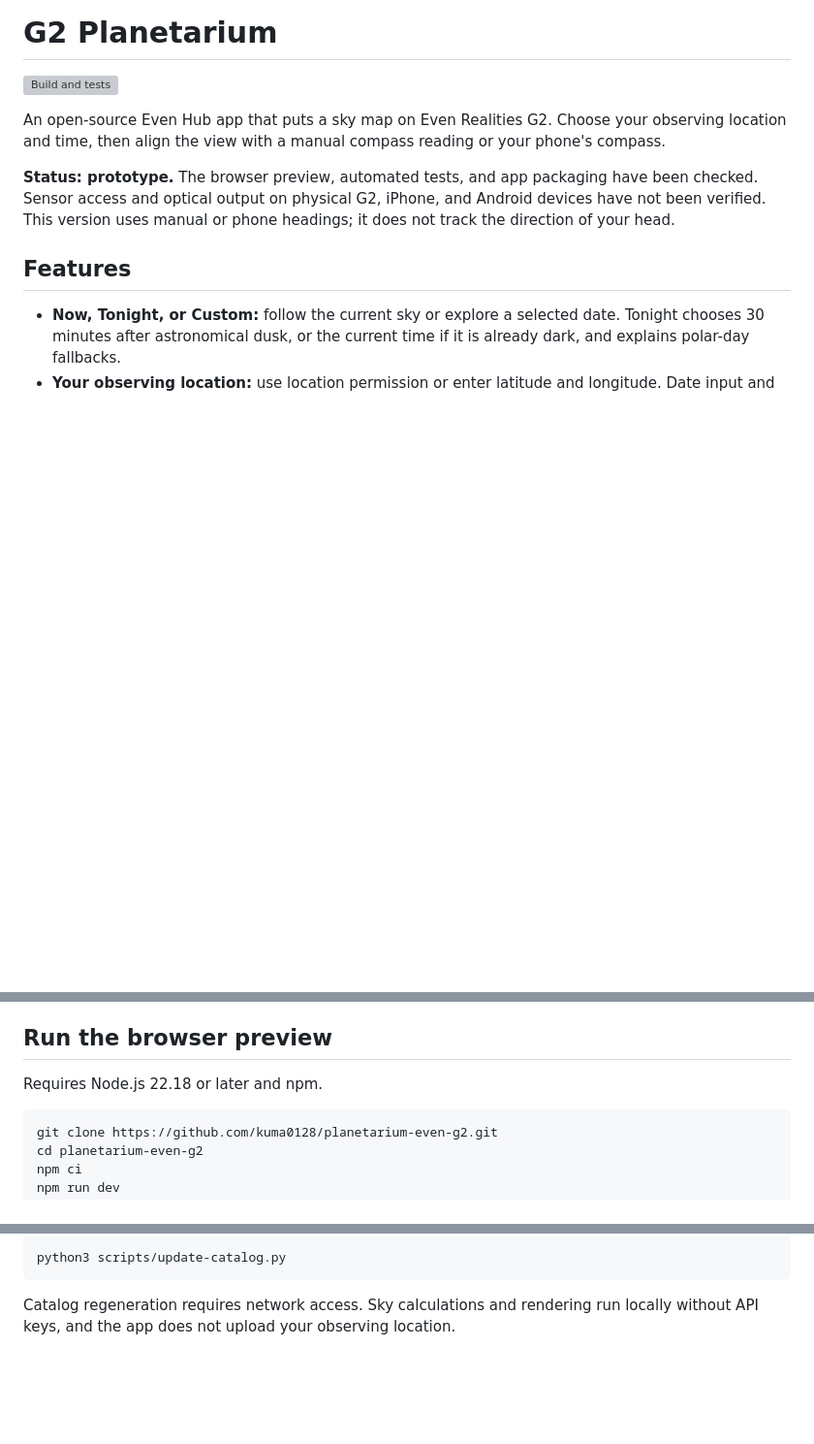
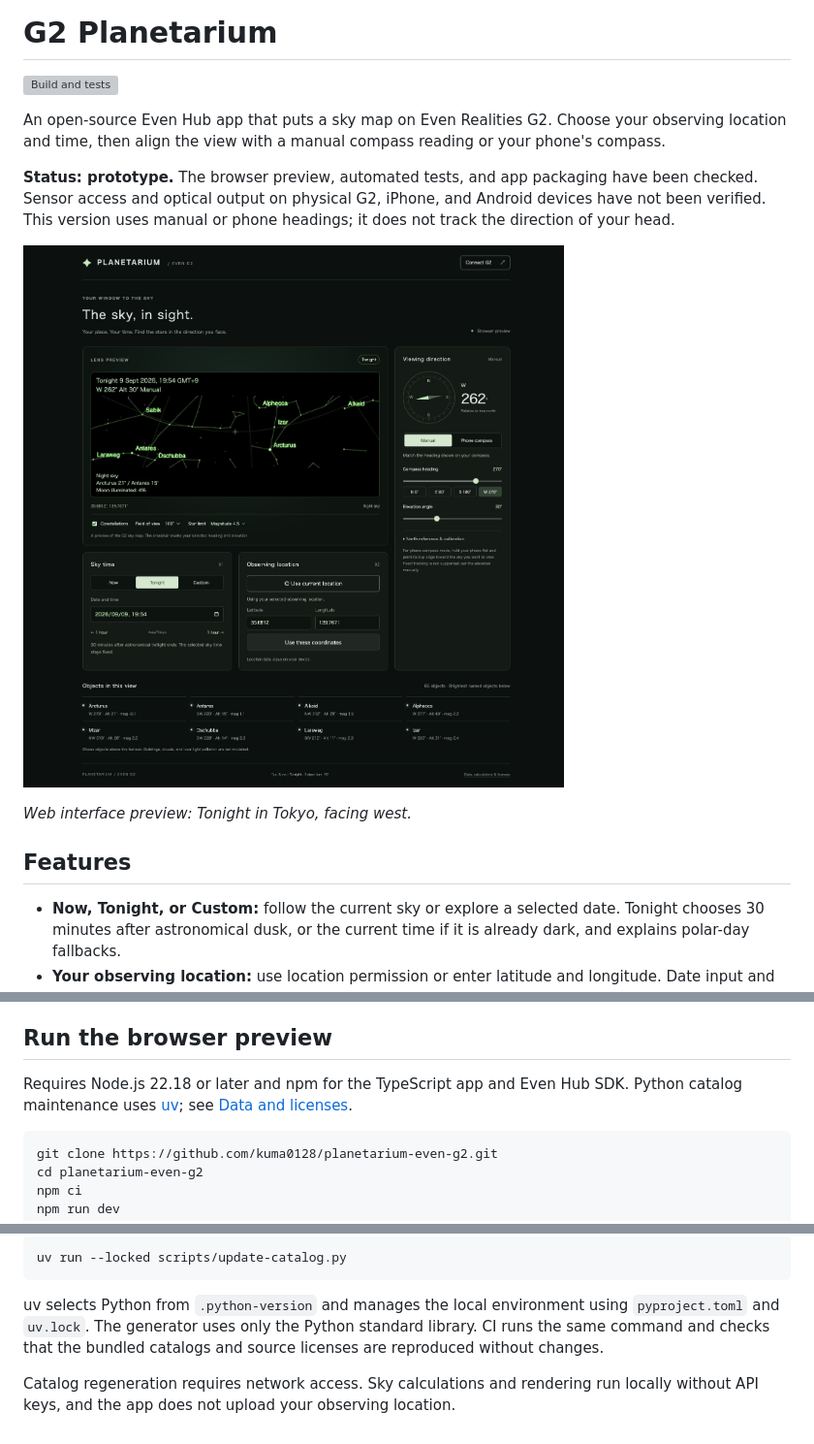
Before and after one commit to kuma0128/planetarium-even-g2, a Markdown page: README.md, 3 parts joined by grey strips. Shown: that part at 97% size. Rendered like a GitHub page; pictures changed too: docs/images/planetarium-ui.jpg (added); blank space fills up the shorter version; grey boxes are pictures that could not be loaded.

Commit message:
Use uv for catalog tooling and add a README screenshot

````diff
--- a/README.md
+++ b/README.md
@@ -5,6 +5,10 @@
 An open-source Even Hub app that puts a sky map on Even Realities G2. Choose your observing location and time, then align the view with a manual compass reading or your phone's compass.
 
 **Status: prototype.** The browser preview, automated tests, and app packaging have been checked. Sensor access and optical output on physical G2, iPhone, and Android devices have not been verified. This version uses manual or phone headings; it does not track the direction of your head.
+
+![G2 Planetarium browser UI showing a night sky map, compass, time, location, and visible objects](docs/images/planetarium-ui.jpg)
+
+*Web interface preview: Tonight in Tokyo, facing west.*
 
 ## Features
 
@@ -17,7 +21,7 @@ An open-source Even Hub app that puts a sky map on Even Realities G2. Choose you
 
 ## Run the browser preview
 
-Requires Node.js 22.18 or later and npm.
+Requires Node.js 22.18 or later and npm for the TypeScript app and Even Hub SDK. Python catalog maintenance uses [uv](https://docs.astral.sh/uv/); see [Data and licenses](#data-and-licenses).
 
 ```bash
 git clone https://github.com/kuma0128/planetarium-even-g2.git
@@ -84,6 +88,8 @@ Catalog source revisions are pinned, and regular builds do not download astronom
 
 ```bash
-python3 scripts/update-catalog.py
+uv run --locked scripts/update-catalog.py
 ```
 
+uv selects Python from `.python-version` and manages the local environment using `pyproject.toml` and `uv.lock`. The generator uses only the Python standard library. CI runs the same command and checks that the bundled catalogs and source licenses are reproduced without changes.
+
 Catalog regeneration requires network access. Sky calculations and rendering run locally without API keys, and the app does not upload your observing location.
````
Also changed, not shown: other parts of README.md (+1 -1 lines), 5 other files.
